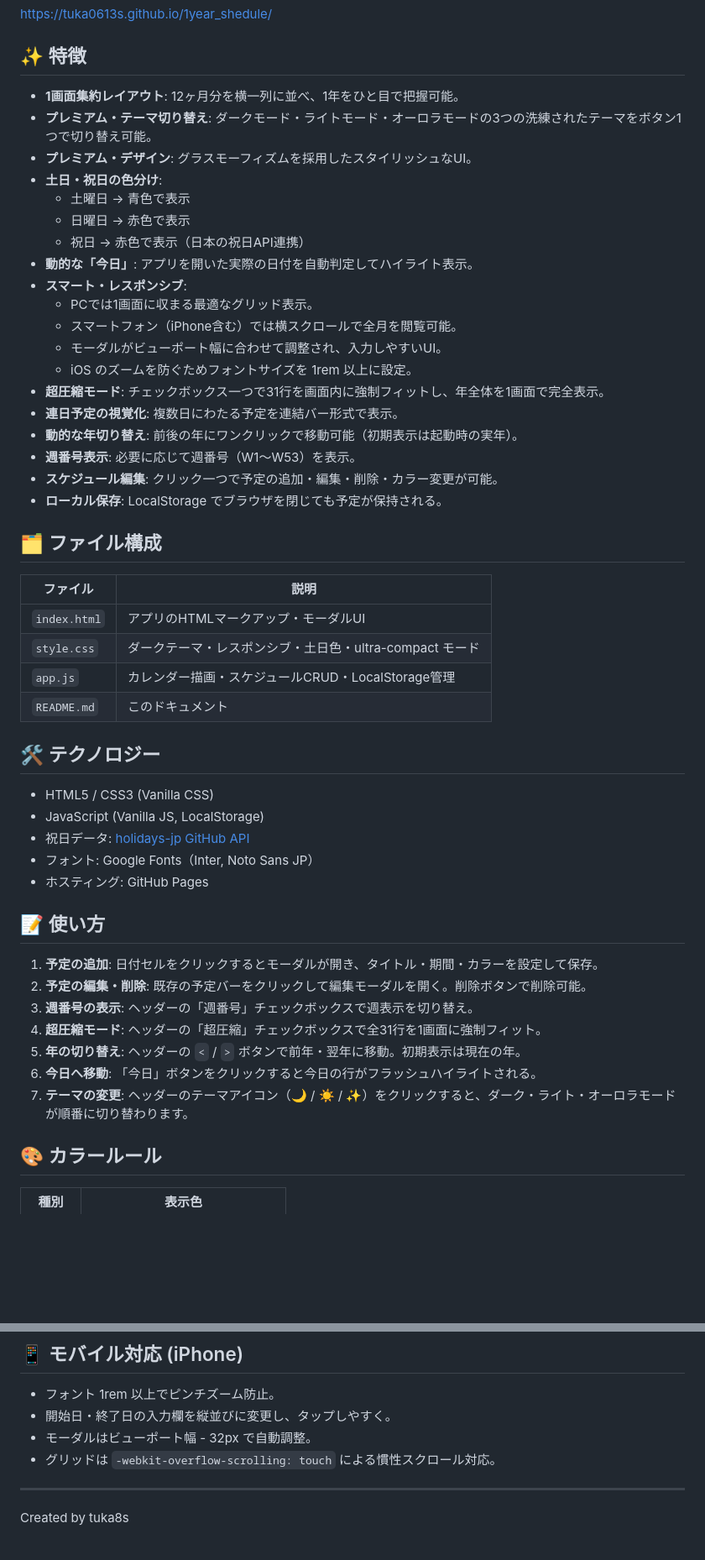
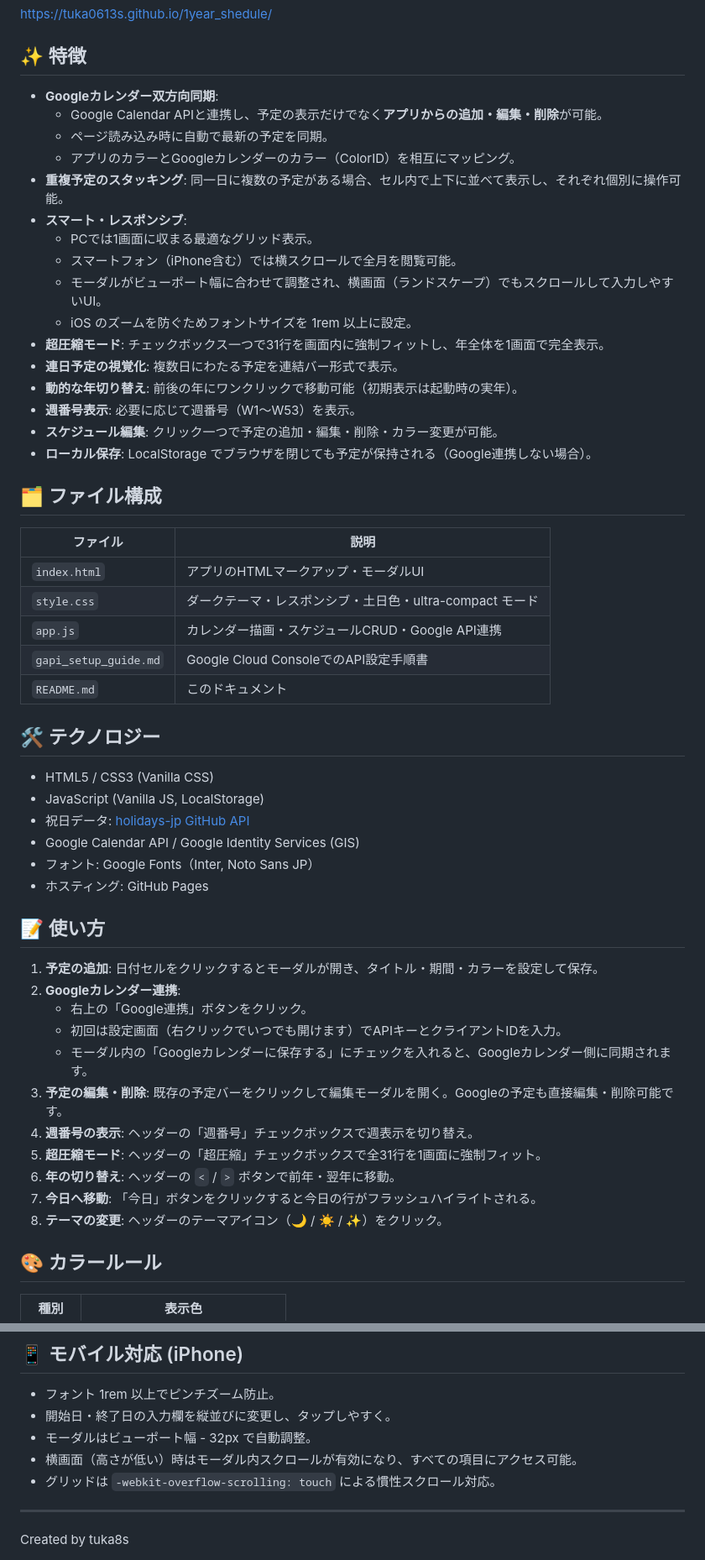
Before and after one commit to tuka0613s/1year_shedule, a Markdown page: README.md, 2 parts joined by grey strips. Shown at 84% size. GitHub-like rendering; blank space fills up the shorter version.

```diff
--- a/README.md
+++ b/README.md
@@ -7,25 +7,22 @@ https://tuka0613s.github.io/1year_shedule/
 
 ## ✨ 特徴
 
-- **1画面集約レイアウト**: 12ヶ月分を横一列に並べ、1年をひと目で把握可能。
-- **プレミアム・テーマ切り替え**: ダークモード・ライトモード・オーロラモードの3つの洗練されたテーマをボタン1つで切り替え可能。
-- **プレミアム・デザイン**: グラスモーフィズムを採用したスタイリッシュなUI。
-- **土日・祝日の色分け**:
-  - 土曜日 → 青色で表示
-  - 日曜日 → 赤色で表示
-  - 祝日 → 赤色で表示（日本の祝日API連携）
-- **動的な「今日」**: アプリを開いた実際の日付を自動判定してハイライト表示。
+- **Googleカレンダー双方向同期**:
+  - Google Calendar APIと連携し、予定の表示だけでなく**アプリからの追加・編集・削除**が可能。
+  - ページ読み込み時に自動で最新の予定を同期。
+  - アプリのカラーとGoogleカレンダーのカラー（ColorID）を相互にマッピング。
+- **重複予定のスタッキング**: 同一日に複数の予定がある場合、セル内で上下に並べて表示し、それぞれ個別に操作可能。
 - **スマート・レスポンシブ**:
   - PCでは1画面に収まる最適なグリッド表示。
   - スマートフォン（iPhone含む）では横スクロールで全月を閲覧可能。
-  - モーダルがビューポート幅に合わせて調整され、入力しやすいUI。
+  - モーダルがビューポート幅に合わせて調整され、横画面（ランドスケープ）でもスクロールして入力しやすいUI。
   - iOS のズームを防ぐためフォントサイズを 1rem 以上に設定。
 - **超圧縮モード**: チェックボックス一つで31行を画面内に強制フィットし、年全体を1画面で完全表示。
 - **連日予定の視覚化**: 複数日にわたる予定を連結バー形式で表示。
 - **動的な年切り替え**: 前後の年にワンクリックで移動可能（初期表示は起動時の実年）。
 - **週番号表示**: 必要に応じて週番号（W1〜W53）を表示。
 - **スケジュール編集**: クリック一つで予定の追加・編集・削除・カラー変更が可能。
-- **ローカル保存**: LocalStorage でブラウザを閉じても予定が保持される。
+- **ローカル保存**: LocalStorage でブラウザを閉じても予定が保持される（Google連携しない場合）。
 
 ## 🗂 ファイル構成
 
@@ -33,7 +30,8 @@ https://tuka0613s.github.io/1year_shedule/
 |---|---|
 | `index.html` | アプリのHTMLマークアップ・モーダルUI |
 | `style.css` | ダークテーマ・レスポンシブ・土日色・ultra-compact モード |
-| `app.js` | カレンダー描画・スケジュールCRUD・LocalStorage管理 |
+| `app.js` | カレンダー描画・スケジュールCRUD・Google API連携 |
+| `gapi_setup_guide.md` | Google Cloud ConsoleでのAPI設定手順書 |
 | `README.md` | このドキュメント |
 
 ## 🛠 テクノロジー
@@ -41,18 +39,23 @@ https://tuka0613s.github.io/1year_shedule/
 - HTML5 / CSS3 (Vanilla CSS)
 - JavaScript (Vanilla JS, LocalStorage)
 - 祝日データ: [holidays-jp GitHub API](https://holidays-jp.github.io/api/v1/date.json)
+- Google Calendar API / Google Identity Services (GIS)
 - フォント: Google Fonts（Inter, Noto Sans JP）
 - ホスティング: GitHub Pages
 
 ## 📝 使い方
 
 1. **予定の追加**: 日付セルをクリックするとモーダルが開き、タイトル・期間・カラーを設定して保存。
-2. **予定の編集・削除**: 既存の予定バーをクリックして編集モーダルを開く。削除ボタンで削除可能。
-3. **週番号の表示**: ヘッダーの「週番号」チェックボックスで週表示を切り替え。
-4. **超圧縮モード**: ヘッダーの「超圧縮」チェックボックスで全31行を1画面に強制フィット。
-5. **年の切り替え**: ヘッダーの `<` / `>` ボタンで前年・翌年に移動。初期表示は現在の年。
-6. **今日へ移動**: 「今日」ボタンをクリックすると今日の行がフラッシュハイライトされる。
-7. **テーマの変更**: ヘッダーのテーマアイコン（🌙 / ☀️ / ✨）をクリックすると、ダーク・ライト・オーロラモードが順番に切り替わります。
+2. **Googleカレンダー連携**:
+   - 右上の「Google連携」ボタンをクリック。
+   - 初回は設定画面（右クリックでいつでも開けます）でAPIキーとクライアントIDを入力。
+   - モーダル内の「Googleカレンダーに保存する」にチェックを入れると、Googleカレンダー側に同期されます。
+3. **予定の編集・削除**: 既存の予定バーをクリックして編集モーダルを開く。Googleの予定も直接編集・削除可能です。
+4. **週番号の表示**: ヘッダーの「週番号」チェックボックスで週表示を切り替え。
+5. **超圧縮モード**: ヘッダーの「超圧縮」チェックボックスで全31行を1画面に強制フィット。
+6. **年の切り替え**: ヘッダーの `<` / `>` ボタンで前年・翌年に移動。
+7. **今日へ移動**: 「今日」ボタンをクリックすると今日の行がフラッシュハイライトされる。
+8. **テーマの変更**: ヘッダーのテーマアイコン（🌙 / ☀️ / ✨）をクリック。
 
 ## 🎨 カラールール
 
@@ -69,6 +72,7 @@ https://tuka0613s.github.io/1year_shedule/
 - フォント 1rem 以上でピンチズーム防止。
 - 開始日・終了日の入力欄を縦並びに変更し、タップしやすく。
 - モーダルはビューポート幅 - 32px で自動調整。
+- 横画面（高さが低い）時はモーダル内スクロールが有効になり、すべての項目にアクセス可能。
 - グリッドは `-webkit-overflow-scrolling: touch` による慣性スクロール対応。
 
 ---
```
Also changed, not shown: gapi_setup_guide.md (added, +67 -0 lines).
